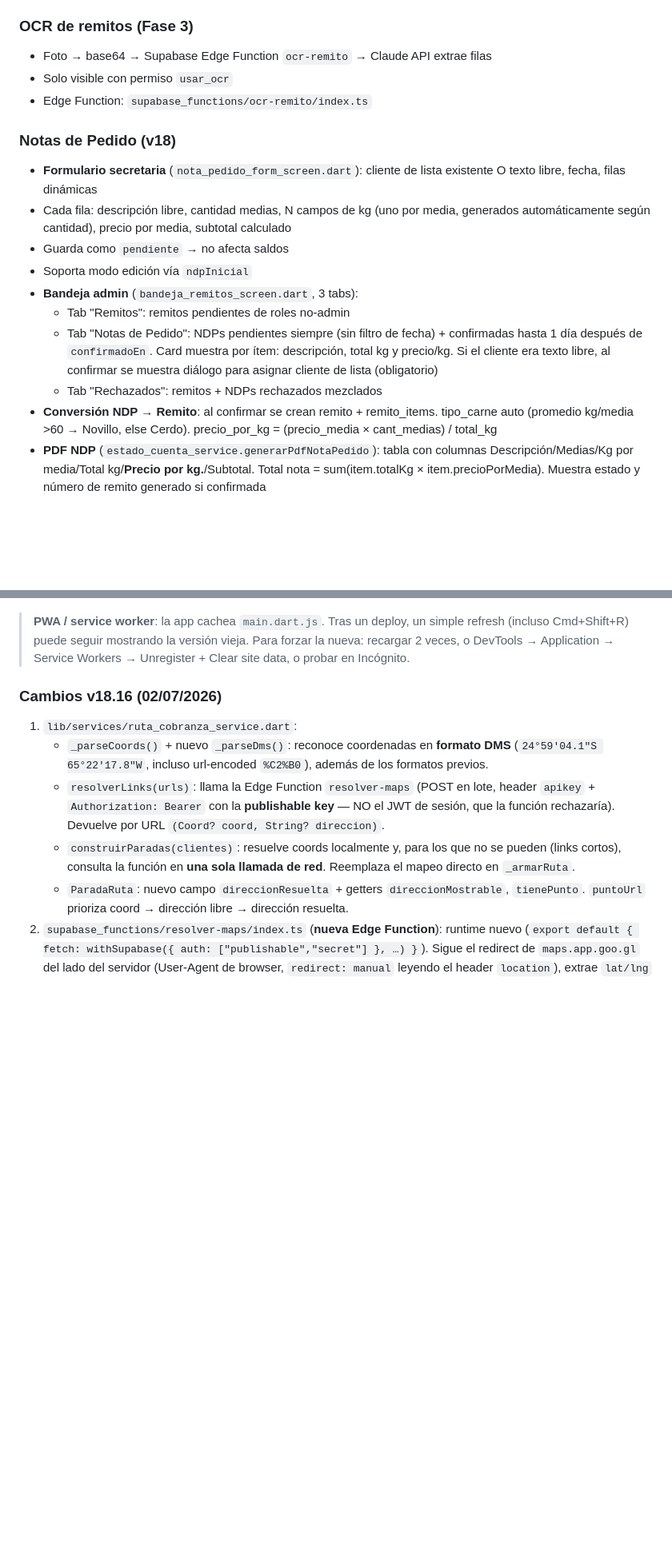
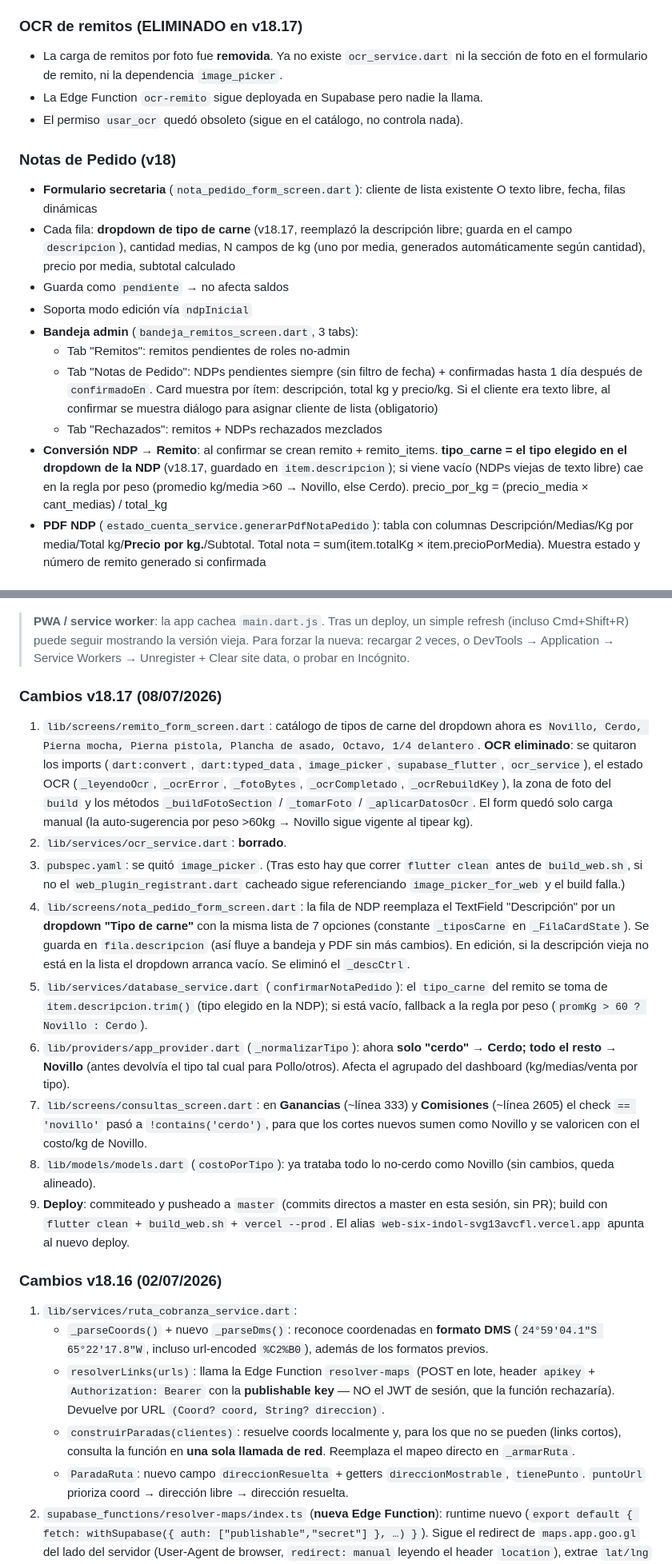
Before and after one commit to milifs/matarife-system, a Markdown page: don_chacho/CLAUDE.md, 2 parts joined by grey strips. Shown at 80% size. Drawn GitHub-style; blank space fills up the shorter version.

Commit message:
Docs: actualizar CLAUDE.md con v18.17 (tipos de carne, baja OCR, NDP)
Co-Authored-By: Claude Opus 4.7 <noreply@anthropic.com>

```diff
--- a/don_chacho/CLAUDE.md
+++ b/don_chacho/CLAUDE.md
@@ -155,21 +157,21 @@ don_chacho/lib/
 - Costo/kg novillo y cerdo con botón "Cargar"
 - Botón costos semanales en AppBar (solo con permiso gestionar_costos)
 
-### OCR de remitos (Fase 3)
-- Foto → base64 → Supabase Edge Function `ocr-remito` → Claude API extrae filas
-- Solo visible con permiso `usar_ocr`
-- Edge Function: `supabase_functions/ocr-remito/index.ts`
+### OCR de remitos (ELIMINADO en v18.17)
+- La carga de remitos por foto fue **removida**. Ya no existe `ocr_service.dart` ni la sección de foto en el formulario de remito, ni la dependencia `image_picker`.
+- La Edge Function `ocr-remito` sigue deployada en Supabase pero nadie la llama.
+- El permiso `usar_ocr` quedó obsoleto (sigue en el catálogo, no controla nada).
 
 ### Notas de Pedido (v18)
 - **Formulario secretaria** (`nota_pedido_form_screen.dart`): cliente de lista existente O texto libre, fecha, filas dinámicas
-- Cada fila: descripción libre, cantidad medias, N campos de kg (uno por media, generados automáticamente según cantidad), precio por media, subtotal calculado
+- Cada fila: **dropdown de tipo de carne** (v18.17, reemplazó la descripción libre; guarda en el campo `descripcion`), cantidad medias, N campos de kg (uno por media, generados automáticamente según cantidad), precio por media, subtotal calculado
 - Guarda como `pendiente` → no afecta saldos
 - Soporta modo edición vía `ndpInicial`
 - **Bandeja admin** (`bandeja_remitos_screen.dart`, 3 tabs):
   - Tab "Remitos": remitos pendientes de roles no-admin
   - Tab "Notas de Pedido": NDPs pendientes siempre (sin filtro de fecha) + confirmadas hasta 1 día después de `confirmadoEn`. Card muestra por ítem: descripción, total kg y precio/kg. Si el cliente era texto libre, al confirmar se muestra diálogo para asignar cliente de lista (obligatorio)
   - Tab "Rechazados": remitos + NDPs rechazados mezclados
-- **Conversión NDP → Remito**: al confirmar se crean remito + remito_items. tipo_carne auto (promedio kg/media >60 → Novillo, else Cerdo). precio_por_kg = (precio_media × cant_medias) / total_kg
+- **Conversión NDP → Remito**: al confirmar se crean remito + remito_items. **tipo_carne = el tipo elegido en el dropdown de la NDP** (v18.17, guardado en `item.descripcion`); si viene vacío (NDPs viejas de texto libre) cae en la regla por peso (promedio kg/media >60 → Novillo, else Cerdo). precio_por_kg = (precio_media × cant_medias) / total_kg
 - **PDF NDP** (`estado_cuenta_service.generarPdfNotaPedido`): tabla con columnas Descripción/Medias/Kg por media/Total kg/**Precio por kg.**/Subtotal. Total nota = sum(item.totalKg × item.precioPorMedia). Muestra estado y número de remito generado si confirmada
 
 ### PDFs generados (5 tipos)
@@ -321,5 +324,16 @@ Deployada el 02/07/2026. Login funciona con admin/admin123. Flutter 3.41.8. URL:
 
 > **PWA / service worker**: la app cachea `main.dart.js`. Tras un deploy, un simple refresh (incluso Cmd+Shift+R) puede seguir mostrando la versión vieja. Para forzar la nueva: recargar 2 veces, o DevTools → Application → Service Workers → Unregister + Clear site data, o probar en Incógnito.
+
+### Cambios v18.17 (08/07/2026)
+1. `lib/screens/remito_form_screen.dart`: catálogo de tipos de carne del dropdown ahora es `Novillo, Cerdo, Pierna mocha, Pierna pistola, Plancha de asado, Octavo, 1/4 delantero`. **OCR eliminado**: se quitaron los imports (`dart:convert`, `dart:typed_data`, `image_picker`, `supabase_flutter`, `ocr_service`), el estado OCR (`_leyendoOcr`, `_ocrError`, `_fotoBytes`, `_ocrCompletado`, `_ocrRebuildKey`), la zona de foto del `build` y los métodos `_buildFotoSection` / `_tomarFoto` / `_aplicarDatosOcr`. El form quedó solo carga manual (la auto-sugerencia por peso >60kg → Novillo sigue vigente al tipear kg).
+2. `lib/services/ocr_service.dart`: **borrado**.
+3. `pubspec.yaml`: se quitó `image_picker`. (Tras esto hay que correr `flutter clean` antes de `build_web.sh`, si no el `web_plugin_registrant.dart` cacheado sigue referenciando `image_picker_for_web` y el build falla.)
+4. `lib/screens/nota_pedido_form_screen.dart`: la fila de NDP reemplaza el TextField "Descripción" por un **dropdown "Tipo de carne"** con la misma lista de 7 opciones (constante `_tiposCarne` en `_FilaCardState`). Se guarda en `fila.descripcion` (así fluye a bandeja y PDF sin más cambios). En edición, si la descripción vieja no está en la lista el dropdown arranca vacío. Se eliminó el `_descCtrl`.
+5. `lib/services/database_service.dart` (`confirmarNotaPedido`): el `tipo_carne` del remito se toma de `item.descripcion.trim()` (tipo elegido en la NDP); si está vacío, fallback a la regla por peso (`promKg > 60 ? Novillo : Cerdo`).
+6. `lib/providers/app_provider.dart` (`_normalizarTipo`): ahora **solo "cerdo" → Cerdo; todo el resto → Novillo** (antes devolvía el tipo tal cual para Pollo/otros). Afecta el agrupado del dashboard (kg/medias/venta por tipo).
+7. `lib/screens/consultas_screen.dart`: en **Ganancias** (~línea 333) y **Comisiones** (~línea 2605) el check `== 'novillo'` pasó a `!contains('cerdo')`, para que los cortes nuevos sumen como Novillo y se valoricen con el costo/kg de Novillo.
+8. `lib/models/models.dart` (`costoPorTipo`): ya trataba todo lo no-cerdo como Novillo (sin cambios, queda alineado).
+9. **Deploy**: commiteado y pusheado a `master` (commits directos a master en esta sesión, sin PR); build con `flutter clean` + `build_web.sh` + `vercel --prod`. El alias `web-six-indol-svg13avcfl.vercel.app` apunta al nuevo deploy.
 
 ### Cambios v18.16 (02/07/2026)
 1. `lib/services/ruta_cobranza_service.dart`:
```
Also changed, not shown: other parts of don_chacho/CLAUDE.md (+12 -9 lines).
